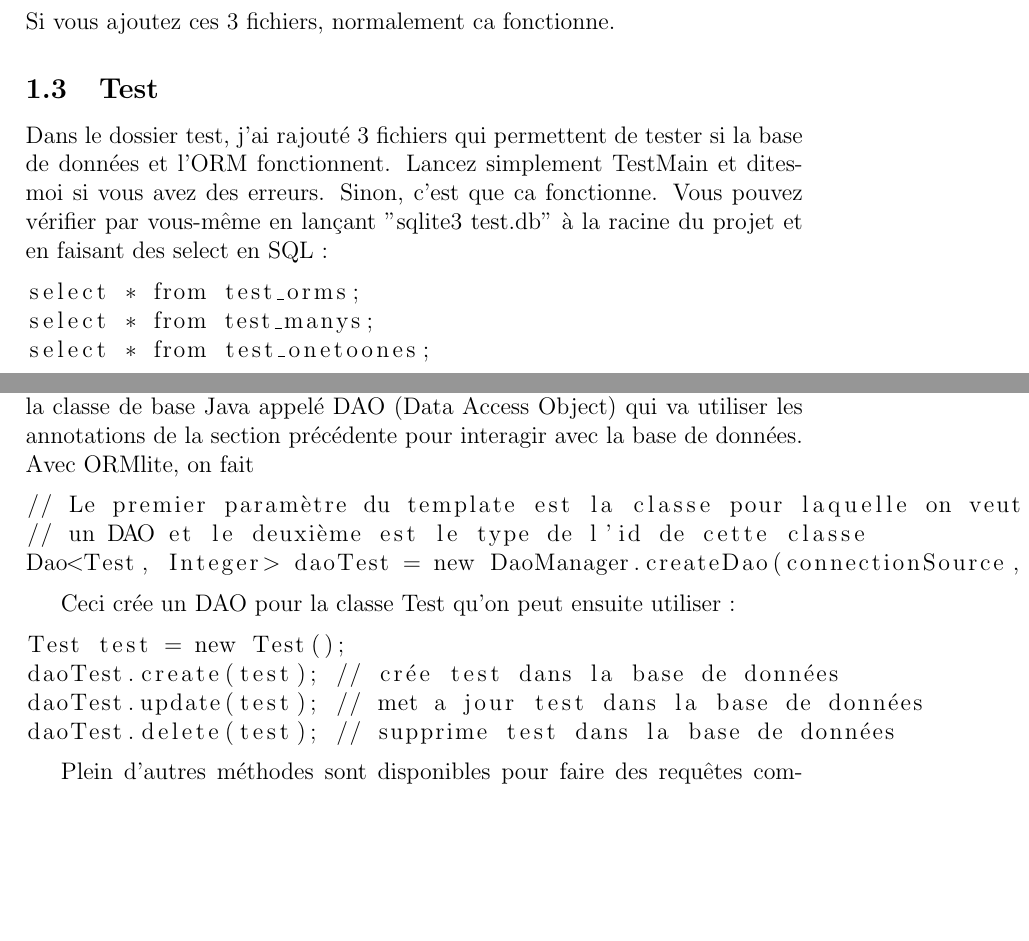
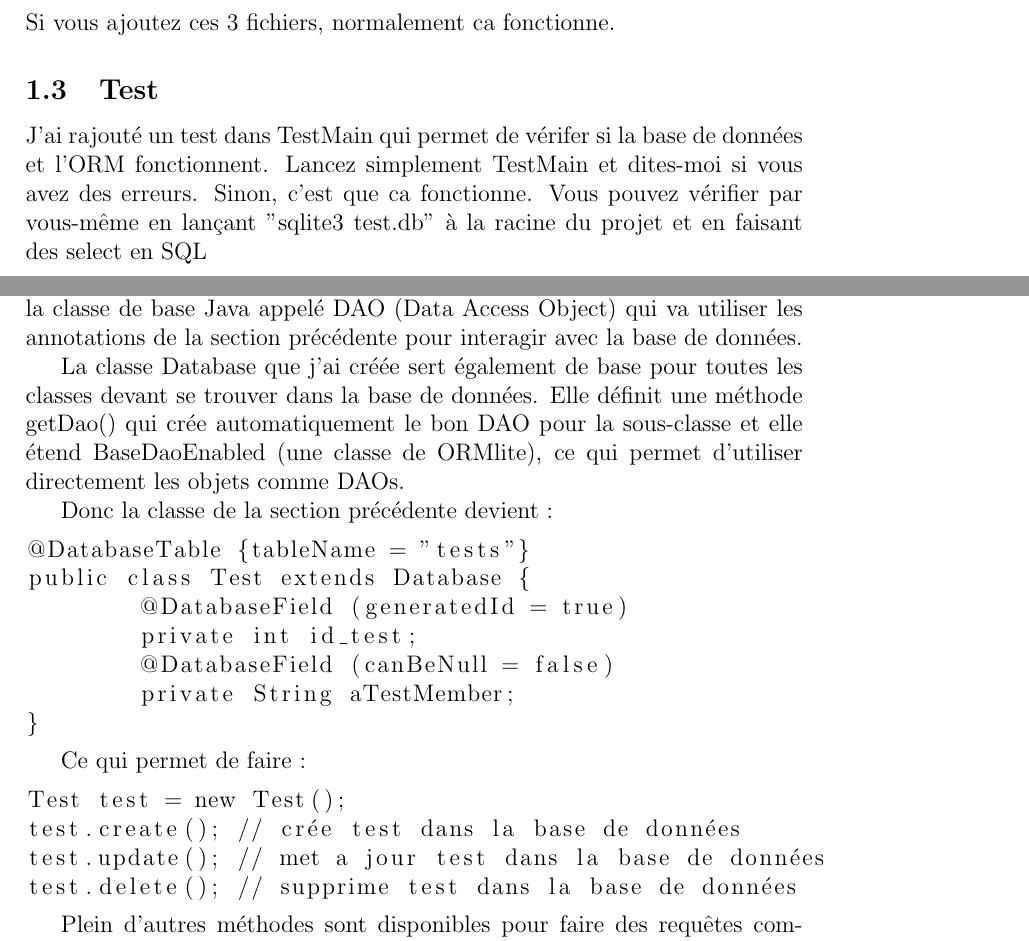
Before and after one commit to t00n/BA3-GenieLogiciel, a LaTeX document (doc/ORMlite.tex): two parts of pages 2 and 4 of 7, joined at a grey line, cut so that both start at the same text, the shorter picture padded with empty space. Compiled offline with pdfLaTeX; the source files are stored in an older character set and shown here as Unicode.

Commit message:
[fix] new version of pdf tutorial for ORMlite

```diff
--- a/doc/ORMlite.tex
+++ b/doc/ORMlite.tex
@@ -36,14 +36,9 @@ J'ai rajouté 3 fichiers dans le dossier lib (que vous devez rajouter dans votre
 Si vous ajoutez ces 3 fichiers, normalement ca fonctionne.
 
 \subsection{Test}
-Dans le dossier test, j'ai rajouté 3 fichiers qui permettent de tester si la base de données et l'ORM fonctionnent. Lancez simplement TestMain et dites-moi si vous avez des erreurs. Sinon, c'est que ca fonctionne.
-Vous pouvez vérifier par vous-même en lançant "sqlite3 test.db" à la racine du projet et en faisant des select en SQL :
-
-\begin{lstlisting}
-select * from test_orms;
-select * from test_manys;
-select * from test_onetoones;
-\end{lstlisting}
+J'ai rajouté un test dans TestMain qui permet de vérifer si la base de données et l'ORM fonctionnent.
+Lancez simplement TestMain et dites-moi si vous avez des erreurs. Sinon, c'est que ca fonctionne.
+Vous pouvez vérifier par vous-même en lançant "sqlite3 test.db" à la racine du projet et en faisant des select en SQL
 
 \section{Utilisation}
 
@@ -107,21 +102,28 @@ La doc :
 \subsection{Sauver et charger dans/de la base de données}
 
 Pour sauver et charger de la base de données, il faut un objet en plus de la classe de base Java appelé DAO (Data Access Object) qui va utiliser les annotations de la section précédente pour interagir avec la base de données.
-Avec ORMlite, on fait
+
+La classe Database que j'ai créée sert également de base pour toutes les classes devant se trouver dans la base de données. Elle définit une méthode getDao() qui crée automatiquement le bon DAO pour la sous-classe et elle étend BaseDaoEnabled (une classe de ORMlite), ce qui permet d'utiliser directement les objets comme DAOs.
+
+Donc la classe de la section précédente devient :
 
 \begin{lstlisting}
-// Le premier paramètre du template est la classe pour laquelle on veut
-// un DAO et le deuxième est le type de l'id de cette classe
-Dao<Test, Integer> daoTest = new DaoManager.createDao(connectionSource, Test.class);
+@DatabaseTable {tableName = "tests"}
+public class Test extends Database {
+	@DatabaseField (generatedId = true)
+	private int id_test;
+	@DatabaseField (canBeNull = false)
+	private String aTestMember;
+}
 \end{lstlisting}
 
-Ceci crée un DAO pour la classe Test qu'on peut ensuite utiliser :
+Ce qui permet de faire :
 
 \begin{lstlisting}
 Test test = new Test();
-daoTest.create(test); // crée test dans la base de données
-daoTest.update(test); // met a jour test dans la base de données
-daoTest.delete(test); // supprime test dans la base de données
+test.create(); // crée test dans la base de données
+test.update(); // met a jour test dans la base de données
+test.delete(); // supprime test dans la base de données
 \end{lstlisting}
 
 Plein d'autres méthodes sont disponibles pour faire des requêtes complexes et pour créer/mettre à jour/supprimer plusieurs objets en même temps.
```
Also changed, not shown: doc/ORMlite.pdf, doc/ORMlite.tex (47 more changed lines), 5 other files.
